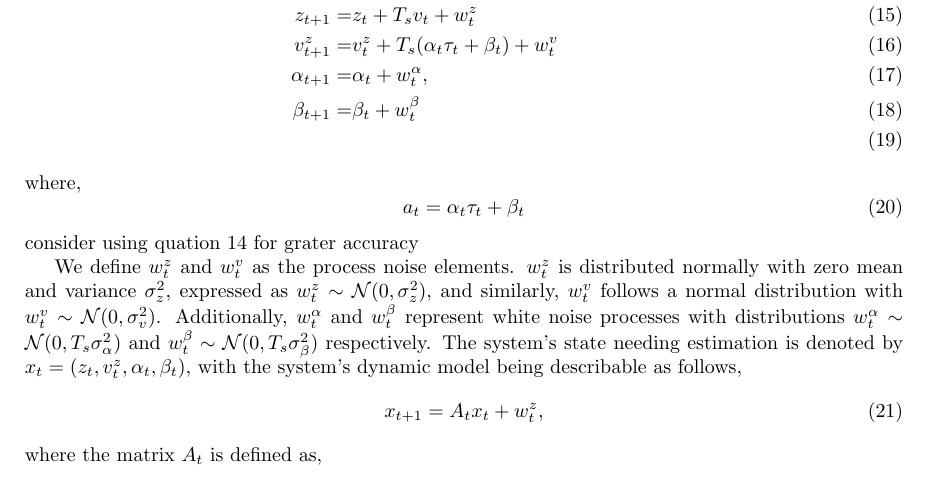
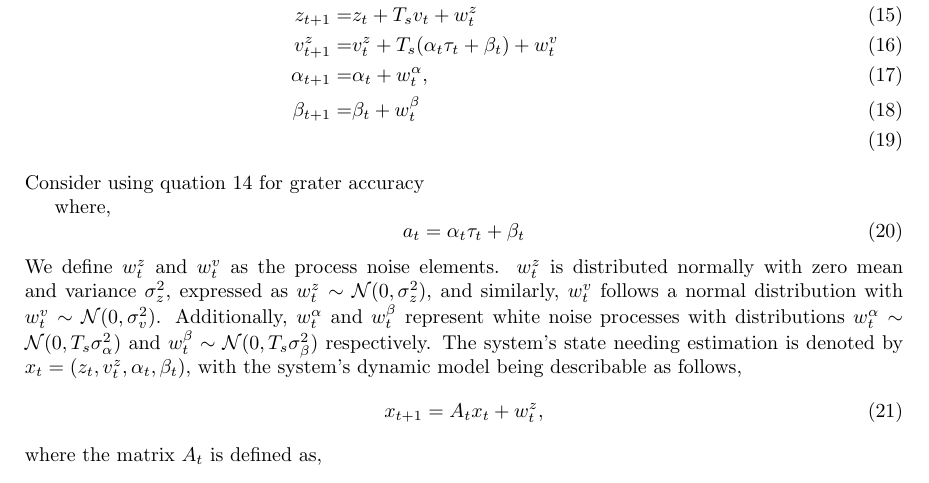
Before and after one commit to QUB-ASL/bzzz, a LaTeX document (docs/whitepapers/kalmanfilter/kalmanfilter.tex): part of page 3 of 4, cut so that both start at the same text. Compiled offline with pdfLaTeX.

Commit message:
corrections added

```diff
--- a/docs/whitepapers/kalmanfilter/kalmanfilter.tex
+++ b/docs/whitepapers/kalmanfilter/kalmanfilter.tex
@@ -189,13 +189,13 @@ A sentence
     \alpha_{t+1} =& \alpha_t + w_t^\alpha,\\
     \beta_{t+1} =& \beta_t + w_t^\beta\\
 \end{align}
+Consider using quation 14 for grater accuracy
+
 where,
 \begin{equation}
     a_t =
     {\alpha_t}{\tau_t} + \beta_t
 \end{equation}
-consider using quation 14 for grater accuracy
-
 We define $w_t^z$ and $w_t^v$ as the process noise elements.
 $w_t^z$ is distributed normally with zero mean and variance
 $\sigma_z^2$, expressed as $w_t^z \sim \mathcal{N}(0, \sigma_z^2)$,
```
